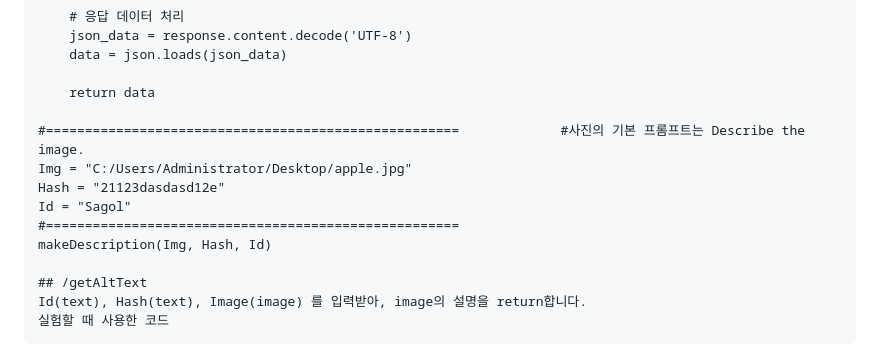
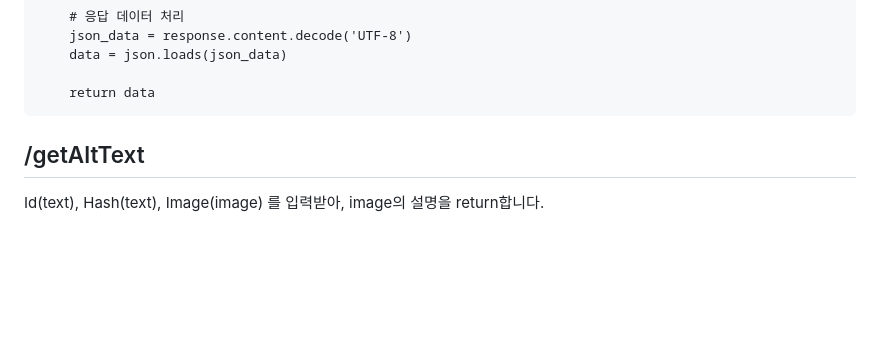
Before and after one commit to copel0317/image_recommedation, a Markdown page: README.md, the part around the change. Drawn GitHub-style; blank space fills up the shorter version.

````diff
--- a/README.md
+++ b/README.md
@@ -49,13 +49,7 @@ def send_request(url, images_subset):
     data = json.loads(json_data)
 
     return data
-
-#=====================================================             #사진의 기본 프롬프트는 Describe the image.
-Img = "C:/Users/Administrator/Desktop/apple.jpg"
-Hash = "21123dasdasd12e"
-Id = "Sagol"
-#=====================================================
-makeDescription(Img, Hash, Id)
+```
 
 ## /getAltText
 Id(text), Hash(text), Image(image) 를 입력받아, image의 설명을 return합니다.
````
